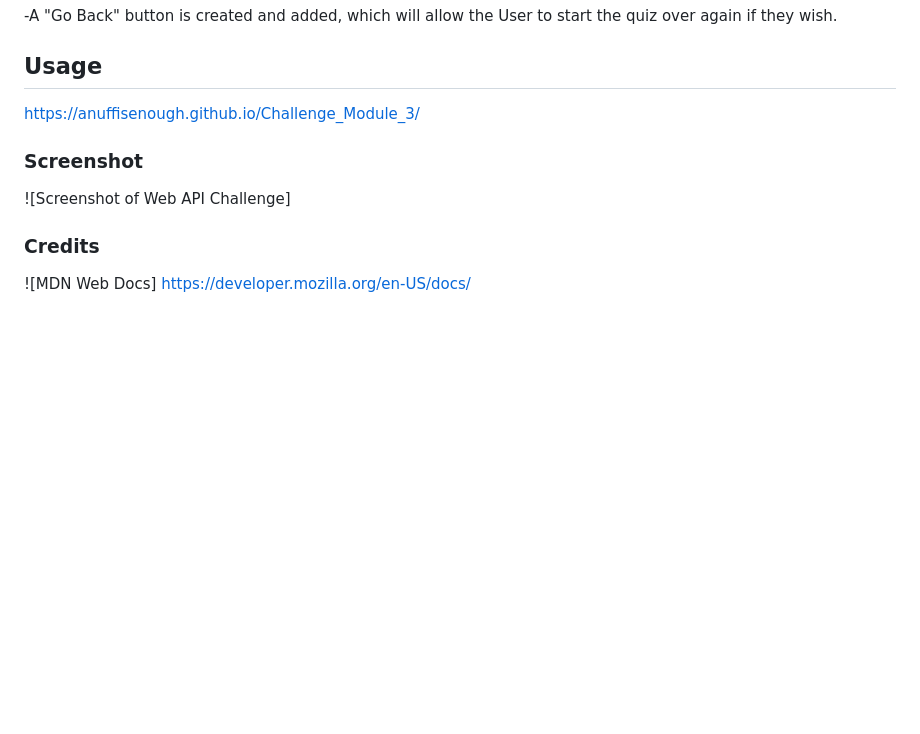
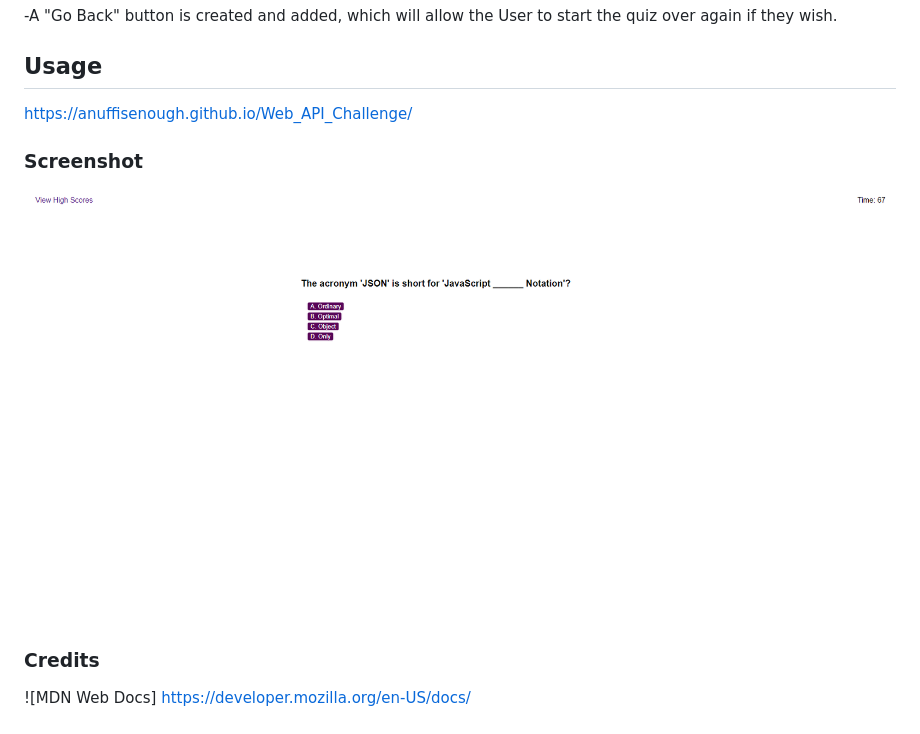
Before and after one commit to anuffisenough/Web_API_Challenge, a Markdown page: README.md, the part around the change. GitHub-like rendering; pictures changed too: Challenge_4_Screenshot.png (added); blank space fills up the shorter version.

```diff
--- a/README.md
+++ b/README.md
@@ -18,11 +18,11 @@
 
 ## Usage
 
-https://anuffisenough.github.io/Challenge_Module_3/
+https://anuffisenough.github.io/Web_API_Challenge/
 
 ### Screenshot
 
-![Screenshot of Web API Challenge]
+![Screenshot of Web API Challenge](Challenge_4_Screenshot.png)
 
 ### Credits
 
```
